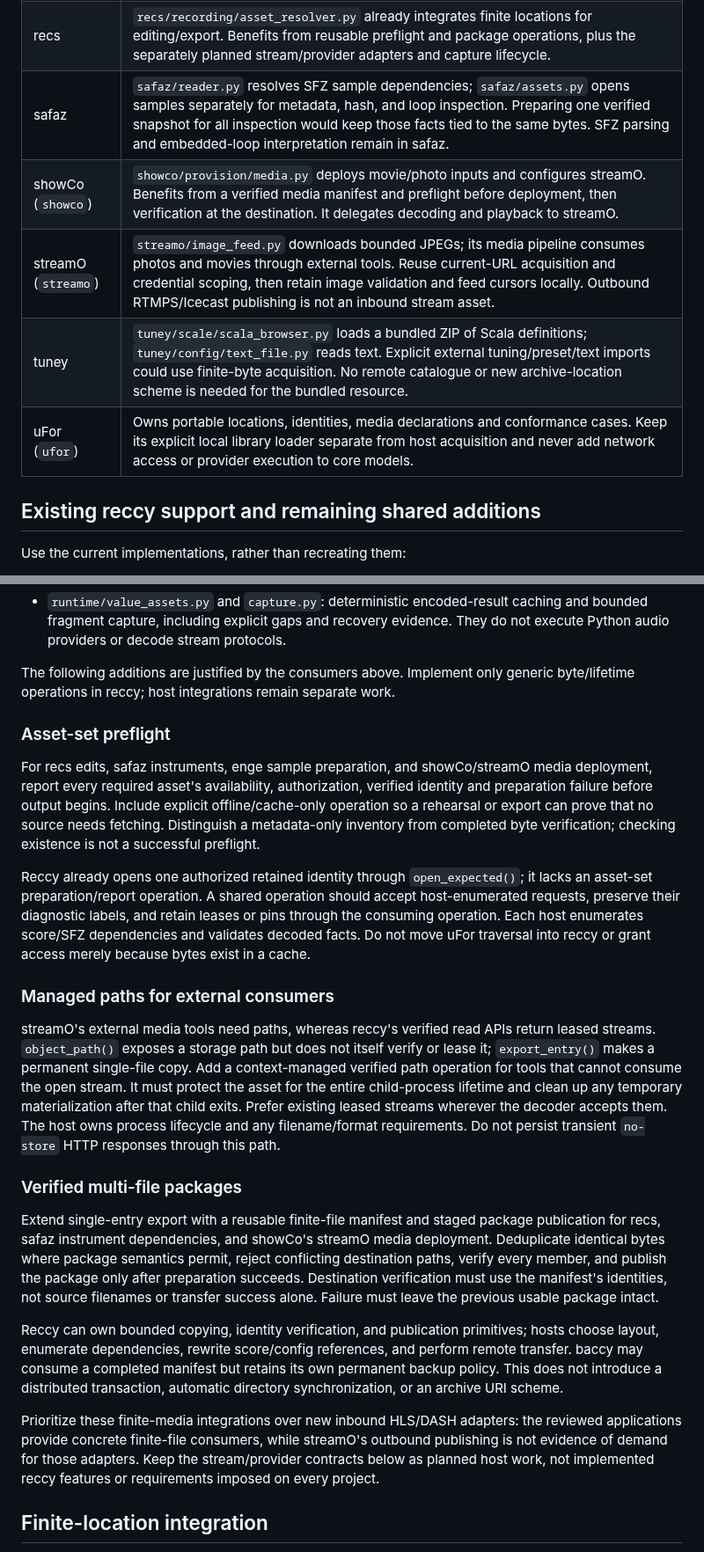
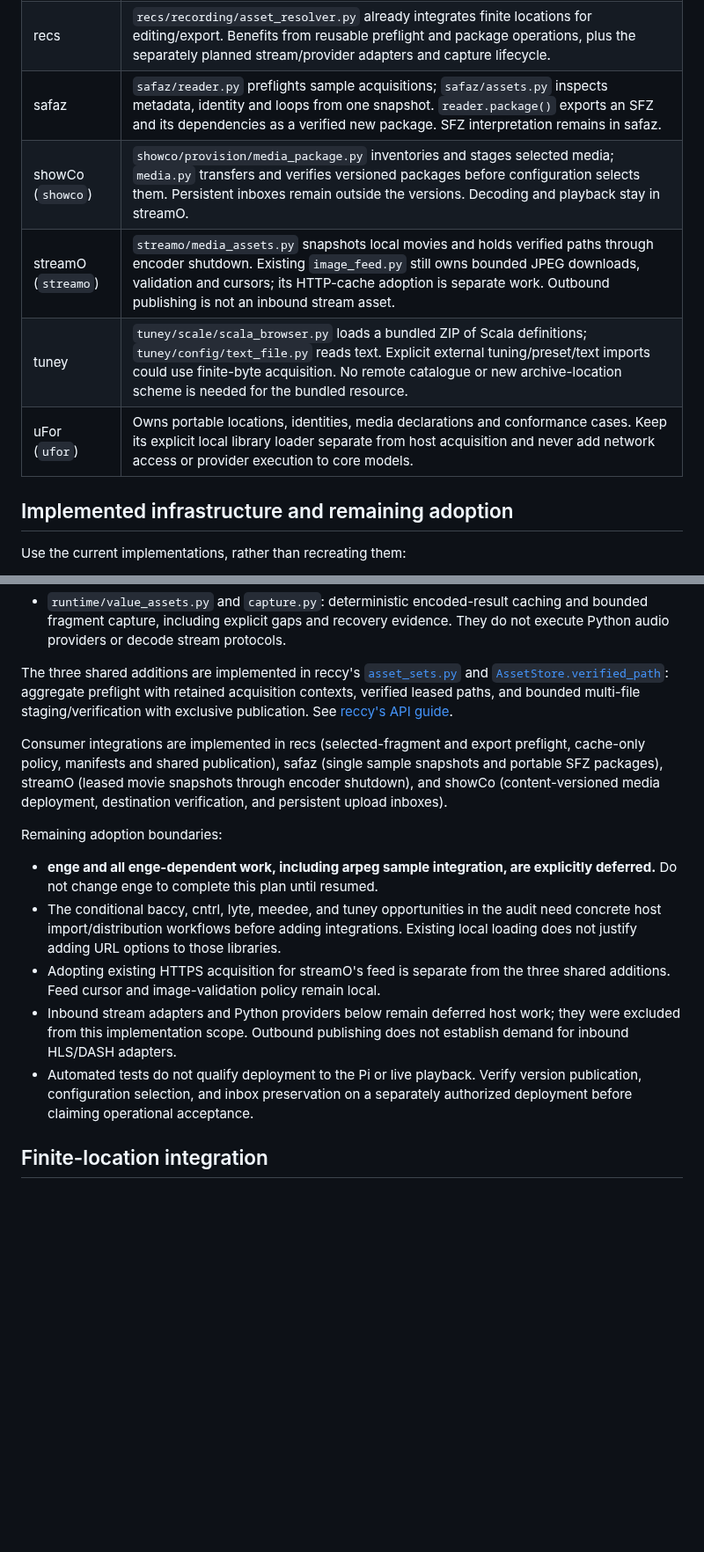
Before and after one commit to rec/ufor, a Markdown page: plan/url-paths.md, 2 parts joined by grey strips. Shown at 88% size. Rendered like a GitHub page; blank space fills up the shorter version.

Commit message:
Update url-paths.md after shared asset integrations

```diff
--- a/plan/url-paths.md
+++ b/plan/url-paths.md
@@ -31,13 +31,13 @@ enveLFO, nmr, or rec**.
 | rec | The repository is a profile/resume/project dashboard, not a media runtime. No acquisition integration identified. |
 | reccy | Owns generic finite-byte acquisition, leases, retention, capture storage, and reusable additions below. It must not depend on uFor, NumPy, media decoders, or host-specific score policy. |
 | recs | `recs/recording/asset_resolver.py` already integrates finite locations for editing/export. Benefits from reusable preflight and package operations, plus the separately planned stream/provider adapters and capture lifecycle. |
-| safaz | `safaz/reader.py` resolves SFZ sample dependencies; `safaz/assets.py` opens samples separately for metadata, hash, and loop inspection. Preparing one verified snapshot for all inspection would keep those facts tied to the same bytes. SFZ parsing and embedded-loop interpretation remain in safaz. |
-| showCo (`showco`) | `showco/provision/media.py` deploys movie/photo inputs and configures streamO. Benefits from a verified media manifest and preflight before deployment, then verification at the destination. It delegates decoding and playback to streamO. |
-| streamO (`streamo`) | `streamo/image_feed.py` downloads bounded JPEGs; its media pipeline consumes photos and movies through external tools. Reuse current-URL acquisition and credential scoping, then retain image validation and feed cursors locally. Outbound RTMPS/Icecast publishing is not an inbound stream asset. |
+| safaz | `safaz/reader.py` preflights sample acquisitions; `safaz/assets.py` inspects metadata, identity and loops from one snapshot. `reader.package()` exports an SFZ and its dependencies as a verified new package. SFZ interpretation remains in safaz. |
+| showCo (`showco`) | `showco/provision/media_package.py` inventories and stages selected media; `media.py` transfers and verifies versioned packages before configuration selects them. Persistent inboxes remain outside the versions. Decoding and playback stay in streamO. |
+| streamO (`streamo`) | `streamo/media_assets.py` snapshots local movies and holds verified paths through encoder shutdown. Existing `image_feed.py` still owns bounded JPEG downloads, validation and cursors; its HTTP-cache adoption is separate work. Outbound publishing is not an inbound stream asset. |
 | tuney | `tuney/scale/scala_browser.py` loads a bundled ZIP of Scala definitions; `tuney/config/text_file.py` reads text. Explicit external tuning/preset/text imports could use finite-byte acquisition. No remote catalogue or new archive-location scheme is needed for the bundled resource. |
 | uFor (`ufor`) | Owns portable locations, identities, media declarations and conformance cases. Keep its explicit local library loader separate from host acquisition and never add network access or provider execution to core models. |
 
-## Existing reccy support and remaining shared additions
+## Implemented infrastructure and remaining adoption
 
 Use the current implementations, rather than recreating them:
 
@@ -54,58 +54,34 @@ Use the current implementations, rather than recreating them:
   caching and bounded fragment capture, including explicit gaps and recovery
   evidence. They do not execute Python audio providers or decode stream protocols.
 
-The following additions are justified by the consumers above. Implement only
-generic byte/lifetime operations in reccy; host integrations remain separate work.
+The three shared additions are implemented in reccy's
+[`asset_sets.py`](../../reccy/reccy/runtime/asset_sets.py) and
+[`AssetStore.verified_path`](../../reccy/reccy/runtime/assets.py): aggregate
+preflight with retained acquisition contexts, verified leased paths, and bounded
+multi-file staging/verification with exclusive publication. See
+[reccy's API guide](../../reccy/doc/shared-features.md#asset-sets-and-finite-packages).
 
-### Asset-set preflight
+Consumer integrations are implemented in recs (selected-fragment and export
+preflight, cache-only policy, manifests and shared publication), safaz (single
+sample snapshots and portable SFZ packages), streamO (leased movie snapshots
+through encoder shutdown), and showCo (content-versioned media deployment,
+destination verification, and persistent upload inboxes).
 
-For recs edits, safaz instruments, enge sample preparation, and showCo/streamO
-media deployment, report every required asset's availability, authorization,
-verified identity and preparation failure before output begins. Include explicit
-offline/cache-only operation so a rehearsal or export can prove that no source
-needs fetching. Distinguish a metadata-only inventory from completed byte
-verification; checking existence is not a successful preflight.
+Remaining adoption boundaries:
 
-Reccy already opens one authorized retained identity through `open_expected()`;
-it lacks an asset-set preparation/report operation. A shared operation should
-accept host-enumerated requests, preserve their diagnostic labels, and retain
-leases or pins through the consuming operation. Each host enumerates score/SFZ
-dependencies and validates decoded facts. Do not move uFor traversal into reccy
-or grant access merely because bytes exist in a cache.
-
-### Managed paths for external consumers
-
-streamO's external media tools need paths, whereas reccy's verified read APIs
-return leased streams. `object_path()` exposes a storage path but does not itself
-verify or lease it; `export_entry()` makes a permanent single-file copy. Add a
-context-managed verified path operation for tools that cannot consume the open
-stream. It must protect the asset for the entire child-process lifetime and
-clean up any temporary materialization after that child exits. Prefer existing
-leased streams wherever the decoder accepts them. The host owns process
-lifecycle and any filename/format requirements. Do not persist transient
-`no-store` HTTP responses through this path.
-
-### Verified multi-file packages
-
-Extend single-entry export with a reusable finite-file manifest and staged
-package publication for recs, safaz instrument dependencies, and showCo's
-streamO media deployment. Deduplicate identical bytes where package semantics
-permit, reject conflicting destination paths, verify every member, and publish
-the package only after preparation succeeds. Destination verification must use
-the manifest's identities, not source filenames or transfer success alone.
-Failure must leave the previous usable package intact.
-
-Reccy can own bounded copying, identity verification, and publication primitives;
-hosts choose layout, enumerate dependencies, rewrite score/config references,
-and perform remote transfer. baccy may consume a completed manifest but retains
-its own permanent backup policy. This does not introduce a distributed
-transaction, automatic directory synchronization, or an archive URI scheme.
-
-Prioritize these finite-media integrations over new inbound HLS/DASH adapters:
-the reviewed applications provide concrete finite-file consumers, while
-streamO's outbound publishing is not evidence of demand for those adapters.
-Keep the stream/provider contracts below as planned host work, not implemented
-reccy features or requirements imposed on every project.
+- **enge and all enge-dependent work, including arpeg sample integration, are
+  explicitly deferred.** Do not change enge to complete this plan until resumed.
+- The conditional baccy, cntrl, lyte, meedee, and tuney opportunities in the audit
+  need concrete host import/distribution workflows before adding integrations.
+  Existing local loading does not justify adding URL options to those libraries.
+- Adopting existing HTTPS acquisition for streamO's feed is separate from the
+  three shared additions. Feed cursor and image-validation policy remain local.
+- Inbound stream adapters and Python providers below remain deferred host work;
+  they were excluded from this implementation scope. Outbound publishing does
+  not establish demand for inbound HLS/DASH adapters.
+- Automated tests do not qualify deployment to the Pi or live playback. Verify
+  version publication, configuration selection, and inbox preservation on a
+  separately authorized deployment before claiming operational acceptance.
 
 ## Finite-location integration
 
```
